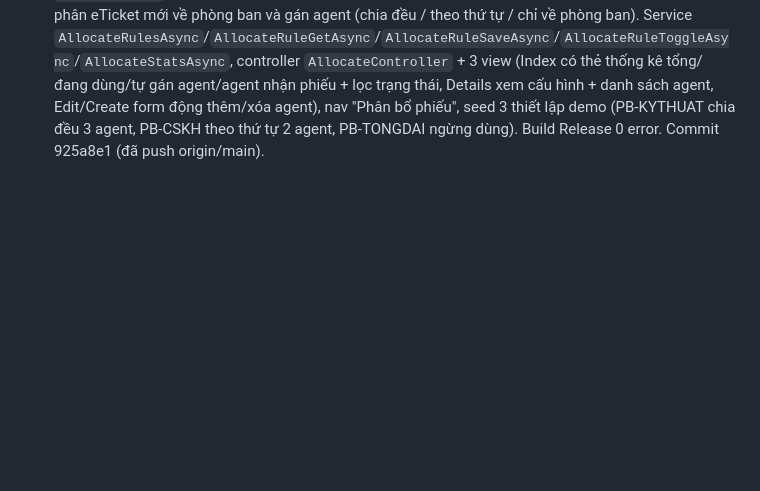
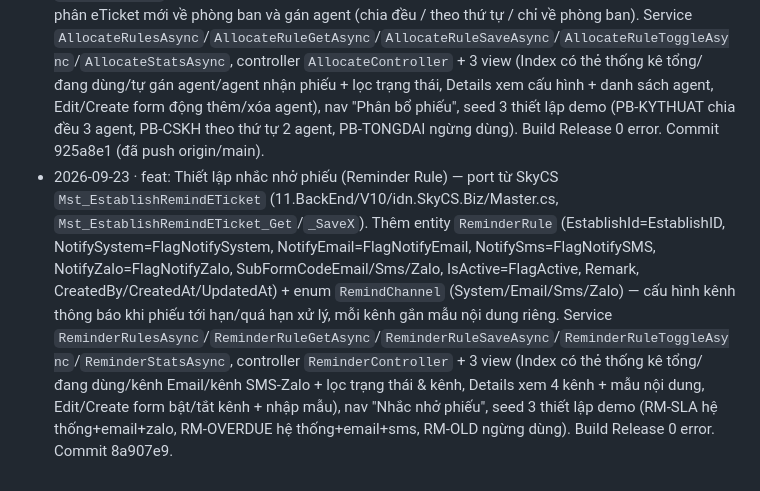
Before and after one commit to Tranletrungkien1705/MiniCSKH, a Markdown page: DEEPEN-LOG.md, the part around the change. GitHub-like rendering; blank space fills up the shorter version.

Commit message:
docs: ghi DEEPEN-LOG thiet lap nhac nho phieu

```diff
--- a/DEEPEN-LOG.md
+++ b/DEEPEN-LOG.md
@@ -7,3 +7,4 @@
 - 2026-09-23 · feat: Cải tiến chất lượng dịch vụ (Service Improvement) — port từ SkyCS `SvImp_SvImprv` + các bảng con `SvImp_SvImprvHonorific/DenyWord/CallTalkTime/Audio` + `Mst_SvImprvItemType` (11.BackEnd/V10/idn.SkyCS.Biz/ServiceImprovement.cs, `SvImp_SvImprv_Get`/`SvImp_SvImprv_Save`; models 12.Dev.Common/idn.SkyCS.Common/Models). Thêm entity `ServiceImprovement` (Code=SvImprvCode, Name=SvImprvName, ItemType=SvImprvItType, Remark, IsActive=FlagActive, UsedAt=DtimeUsed, CreatedBy/CreatedAt/UpdatedAt) + `SvImprvCriterion` (gộp 4 bảng con theo `Kind`: Word=WordDesc, QtyStd, IsRequired=FlagIsRequire, Min/Max=TalkTimeMin/MaxValue, QtyAllow) + enum `SvImprvItemType` (Honorific/DenyWord/CallTalkTime/Audio). Service `SvImprvsAsync`/`SvImprvGetAsync`/`SvImprvSaveAsync`/`SvImprvToggleAsync`/`SvImprvStatsAsync`, controller `SvImprvController` + 3 view (Index có thẻ thống kê bộ/tiêu chí, Details xem tiêu chí, Edit/Create form động thêm/xóa tiêu chí), nav "Cải tiến chất lượng", seed 2 bộ demo (SI-CALL 4 tiêu chí, SI-AUDIO 2 tiêu chí). Build Release 0 error; verify /SvImprv (200, 2 bộ + thống kê 6 tiêu chí), /SvImprv/Details/1 (200, 4 tiêu chí), /SvImprv/Edit/1 (200, 4 dòng), /SvImprv/Create (200) và POST tạo bộ mới → redirect Details hiện "Đã lưu bộ cải tiến" (0 console error, 0 request lỗi).
 - 2026-09-23 · feat: Trung tâm khách hàng (Customer Center) — port từ SkyCS `Mst_Customer` + `Mst_CustomerContact` + `Mst_CustomerHist` + `Mst_CustomerGroup` (11.BackEnd/V10/idn.SkyCS.Biz/CustomerCenter/Customer.cs, `Mst_Customer_SaveX`/`Mst_CustomerContact_SaveX`/`Mst_CustomerHist_SaveX`; Master.cs `Mst_CustomerGroup_SaveX`). Thêm entity `Customer` (Code=CustomerCodeSys, CodeInvoice, Name/NameEN, Type=CustomerType, Partner=PartnerType, TaxCode=MST, GroupCode=CustomerGrpCode, Phone/Email/Address/Province/District, IsActive=FlagActive, UsedAt=DTimeUsed, CreatedBy/CreatedAt/UpdatedAt) + `CustomerContact` (người liên hệ: Name/Title/Phone/Email) + `CustomerHistory` (lịch sử: Action/Detail=JsonCustomerInfoHist/ChangedBy/ChangedAt) + `CustomerGroup` (nhóm KH: Code/Name/Description) + enum `CustomerType` (Cá nhân/Doanh nghiệp) và `PartnerType` (Khách hàng/NCC/Cả hai). Service `CustomersAsync`/`CustomerGetAsync`/`CustomerSaveAsync`/`CustomerToggleAsync`/`CustomerStatsAsync`/`CustomerGroupsAsync`, controller `CustomerController` + 3 view (Index có thẻ thống kê tổng/hoạt động/doanh nghiệp/người liên hệ + lọc theo loại/nhóm/trạng thái, Details xem hồ sơ + người liên hệ + lịch sử thay đổi, Edit/Create form động thêm/xóa người liên hệ), nav "Khách hàng", seed 3 nhóm (VIP/Đại lý/Khách lẻ) + 4 khách hàng demo (2 DN, 1 cá nhân, 1 ngừng). Build Release 0 error. Commit 5005cc3.
 - 2026-09-23 · feat: Thiết lập phân bổ phiếu tự động (Allocate Rule) — port từ SkyCS `Mst_EstablishAllocateETicket` + `Mst_EstablishAllocateETAssignAgent` (11.BackEnd/V10/idn.SkyCS.Biz/Master.cs, `Mst_EstablishAllocateETicket_Get`/`_SaveX`; schema xác nhận qua migrate SQL `20260311.uat.Migrate.COBToUat.sql`). Thêm entity `AllocateRule` (DepartmentCode, AllocateEven=FlagAllocateEven, AssignAgent=FlagAssignAgent, AllMissedCall=FlagAllMissedCall, IsActive=FlagActive, Remark, CreatedBy/CreatedAt/UpdatedAt) + `AllocateAgent` (AgentCode=Sys_User.UserCode, Remark, IsActive) — cấu hình cách hệ thống tự phân eTicket mới về phòng ban và gán agent (chia đều / theo thứ tự / chỉ về phòng ban). Service `AllocateRulesAsync`/`AllocateRuleGetAsync`/`AllocateRuleSaveAsync`/`AllocateRuleToggleAsync`/`AllocateStatsAsync`, controller `AllocateController` + 3 view (Index có thẻ thống kê tổng/đang dùng/tự gán agent/agent nhận phiếu + lọc trạng thái, Details xem cấu hình + danh sách agent, Edit/Create form động thêm/xóa agent), nav "Phân bổ phiếu", seed 3 thiết lập demo (PB-KYTHUAT chia đều 3 agent, PB-CSKH theo thứ tự 2 agent, PB-TONGDAI ngừng dùng). Build Release 0 error. Commit 925a8e1 (đã push origin/main).
+- 2026-09-23 · feat: Thiết lập nhắc nhở phiếu (Reminder Rule) — port từ SkyCS `Mst_EstablishRemindETicket` (11.BackEnd/V10/idn.SkyCS.Biz/Master.cs, `Mst_EstablishRemindETicket_Get`/`_SaveX`). Thêm entity `ReminderRule` (EstablishId=EstablishID, NotifySystem=FlagNotifySystem, NotifyEmail=FlagNotifyEmail, NotifySms=FlagNotifySMS, NotifyZalo=FlagNotifyZalo, SubFormCodeEmail/Sms/Zalo, IsActive=FlagActive, Remark, CreatedBy/CreatedAt/UpdatedAt) + enum `RemindChannel` (System/Email/Sms/Zalo) — cấu hình kênh thông báo khi phiếu tới hạn/quá hạn xử lý, mỗi kênh gắn mẫu nội dung riêng. Service `ReminderRulesAsync`/`ReminderRuleGetAsync`/`ReminderRuleSaveAsync`/`ReminderRuleToggleAsync`/`ReminderStatsAsync`, controller `ReminderController` + 3 view (Index có thẻ thống kê tổng/đang dùng/kênh Email/kênh SMS-Zalo + lọc trạng thái & kênh, Details xem 4 kênh + mẫu nội dung, Edit/Create form bật/tắt kênh + nhập mẫu), nav "Nhắc nhở phiếu", seed 3 thiết lập demo (RM-SLA hệ thống+email+zalo, RM-OVERDUE hệ thống+email+sms, RM-OLD ngừng dùng). Build Release 0 error. Commit 8a907e9.
```
